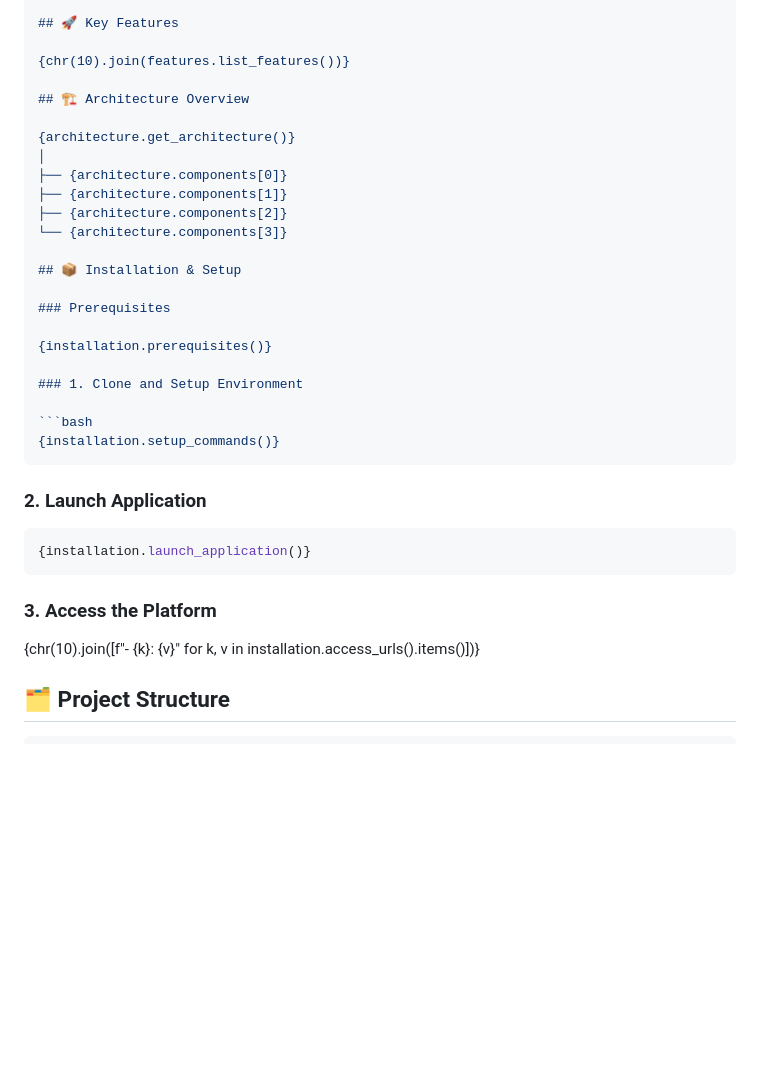
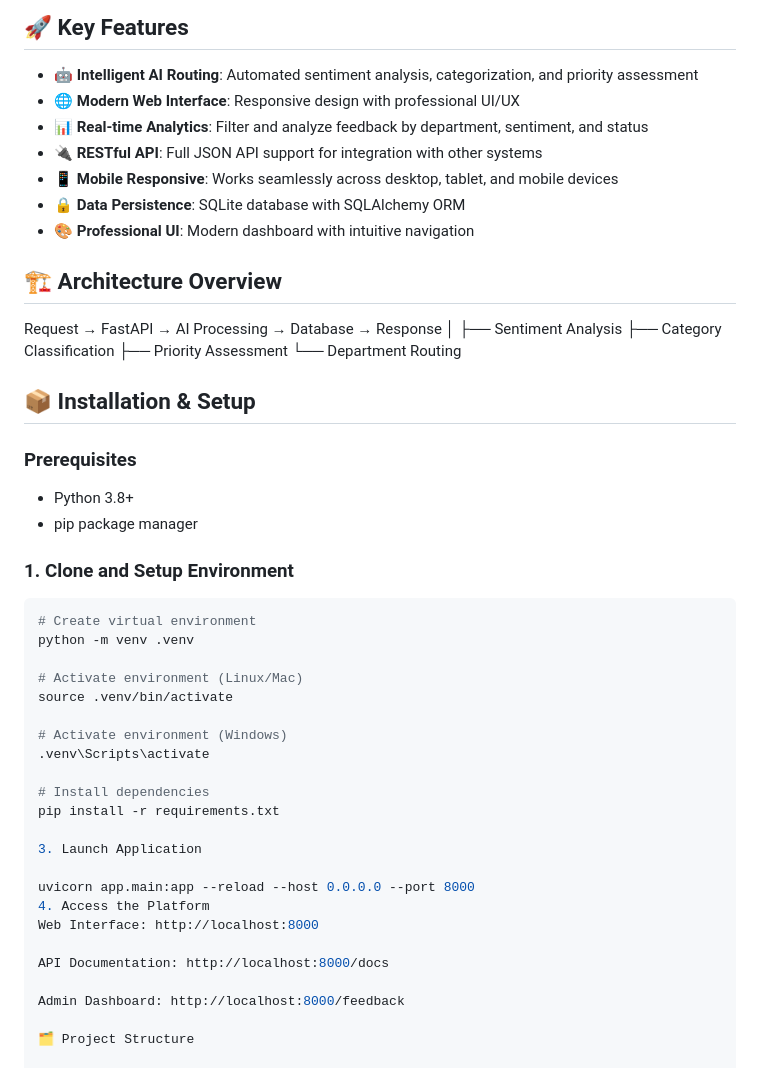
Before and after one commit to ahmad18697/Parent-University-Engagement-Feedback-Platform, a Markdown page: README.md, the part around one of its changes. Rendered like a GitHub page; blank space fills up the shorter version.

````diff
--- a/README.md
+++ b/README.md
@@ -239,42 +10,56 @@ def generate_readme():
 
 ## 🚀 Key Features
 
-{chr(10).join(features.list_features())}
+- **🤖 Intelligent AI Routing**: Automated sentiment analysis, categorization, and priority assessment
+- **🌐 Modern Web Interface**: Responsive design with professional UI/UX
+- **📊 Real-time Analytics**: Filter and analyze feedback by department, sentiment, and status
+- **🔌 RESTful API**: Full JSON API support for integration with other systems
+- **📱 Mobile Responsive**: Works seamlessly across desktop, tablet, and mobile devices
+- **🔒 Data Persistence**: SQLite database with SQLAlchemy ORM
+- **🎨 Professional UI**: Modern dashboard with intuitive navigation
 
 ## 🏗️ Architecture Overview
-
-{architecture.get_architecture()}
+Request → FastAPI → AI Processing → Database → Response
 │
-├── {architecture.components[0]}
-├── {architecture.components[1]}
-├── {architecture.components[2]}
-└── {architecture.components[3]}
+├── Sentiment Analysis
+├── Category Classification
+├── Priority Assessment
+└── Department Routing
 
 ## 📦 Installation & Setup
 
 ### Prerequisites
 
-{installation.prerequisites()}
+- Python 3.8+
+- pip package manager
 
 ### 1. Clone and Setup Environment
 
 ```bash
-{installation.setup_commands()}
-```
+# Create virtual environment
+python -m venv .venv
 
-### 2. Launch Application
+# Activate environment (Linux/Mac)
+source .venv/bin/activate
 
-```bash
-{installation.launch_application()}
-```
+# Activate environment (Windows)
+.venv\Scripts\activate
 
-### 3. Access the Platform
+# Install dependencies
+pip install -r requirements.txt
 
-{chr(10).join([f"- {k}: {v}" for k, v in installation.access_urls().items()])}
+3. Launch Application
 
-## 🗂️ Project Structure
+uvicorn app.main:app --reload --host 0.0.0.0 --port 8000
+4. Access the Platform
+Web Interface: http://localhost:8000
 
-```
+API Documentation: http://localhost:8000/docs
+
+Admin Dashboard: http://localhost:8000/feedback
+
+🗂️ Project Structure
+
 app/
 ├── main.py                 # FastAPI application entry point
 ├── database.py            # Database configuration and connection
````
Also changed, not shown: other parts of README.md (+63 -265 lines).
